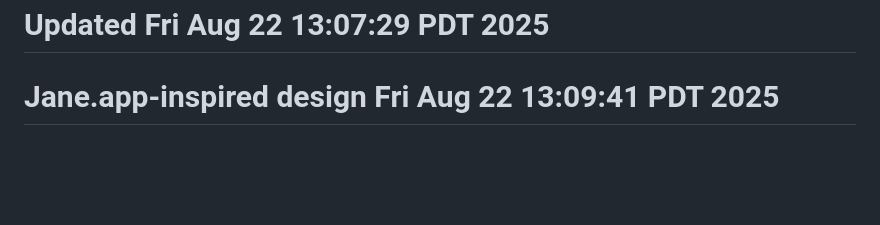
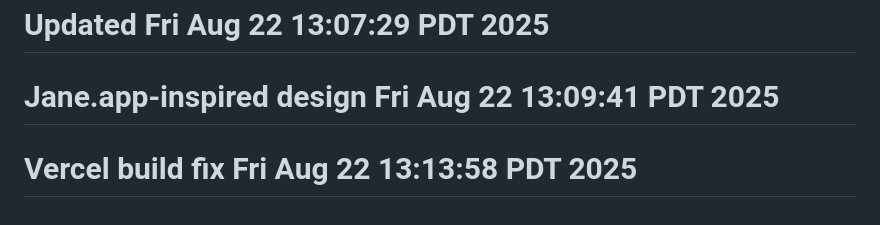
Before and after one commit to mhales99/BoomerangConnect, a Markdown page: README.md, the part around the change. Rendered like a GitHub page; blank space fills up the shorter version.

```diff
--- a/README.md
+++ b/README.md
@@ -97,3 +97,4 @@ To learn more about React Native, take a look at the following resources:
 - [`@facebook/react-native`](https://github.com/facebook/react-native) - the Open Source; GitHub **repository** for React Native.
 # Updated Fri Aug 22 13:07:29 PDT 2025
 # Jane.app-inspired design Fri Aug 22 13:09:41 PDT 2025
+# Vercel build fix Fri Aug 22 13:13:58 PDT 2025
```
